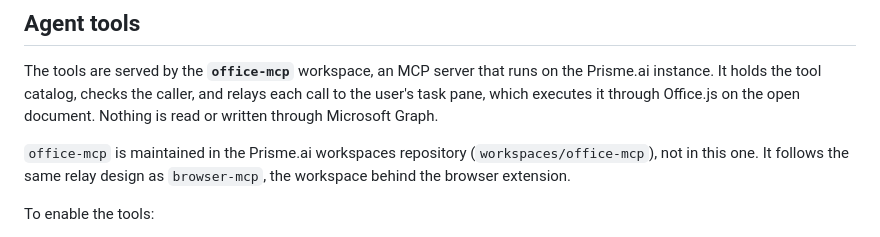
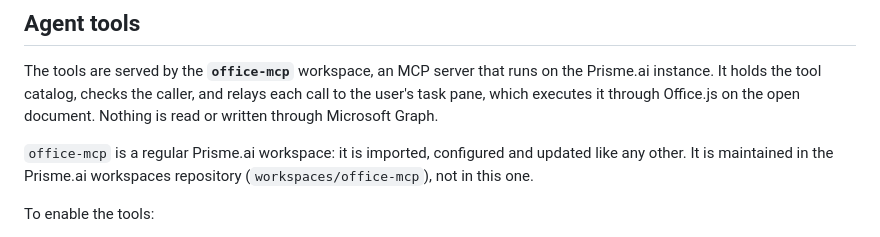
Before and after one commit to prismeai/prismeai-office-addin, a Markdown page: README.md, the part around the change. Drawn GitHub-style.

Commit message:
wip: describe office-mcp as a regular workspace

```diff
--- a/README.md
+++ b/README.md
@@ -467,9 +467,9 @@ on the Prisme.ai instance. It holds the tool catalog, checks the caller, and
 relays each call to the user's task pane, which executes it through Office.js on
 the open document. Nothing is read or written through Microsoft Graph.
 
-`office-mcp` is maintained in the Prisme.ai workspaces repository
-(`workspaces/office-mcp`), not in this one. It follows the same relay design as
-`browser-mcp`, the workspace behind the browser extension.
+`office-mcp` is a regular Prisme.ai workspace: it is imported, configured and
+updated like any other. It is maintained in the Prisme.ai workspaces repository
+(`workspaces/office-mcp`), not in this one.
 
 To enable the tools:
 
```
